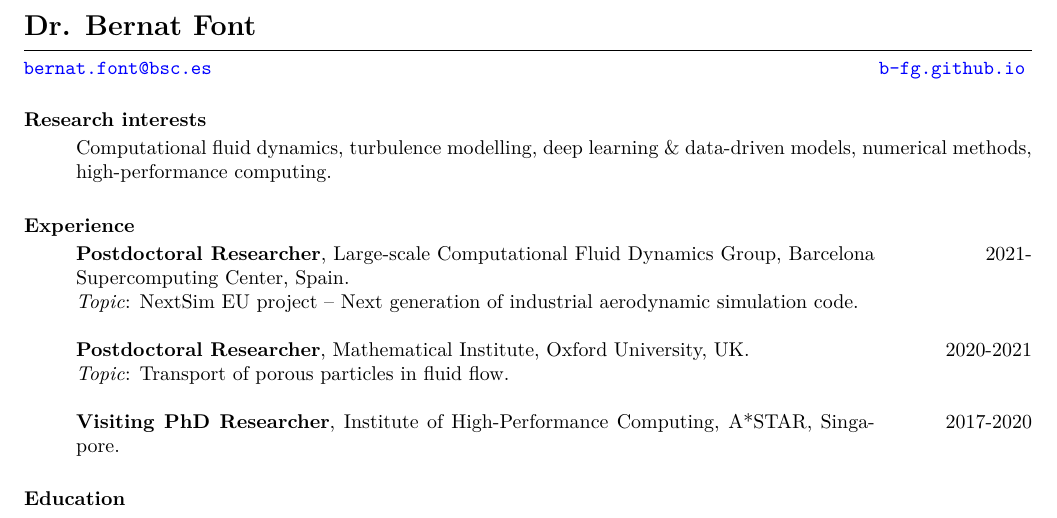
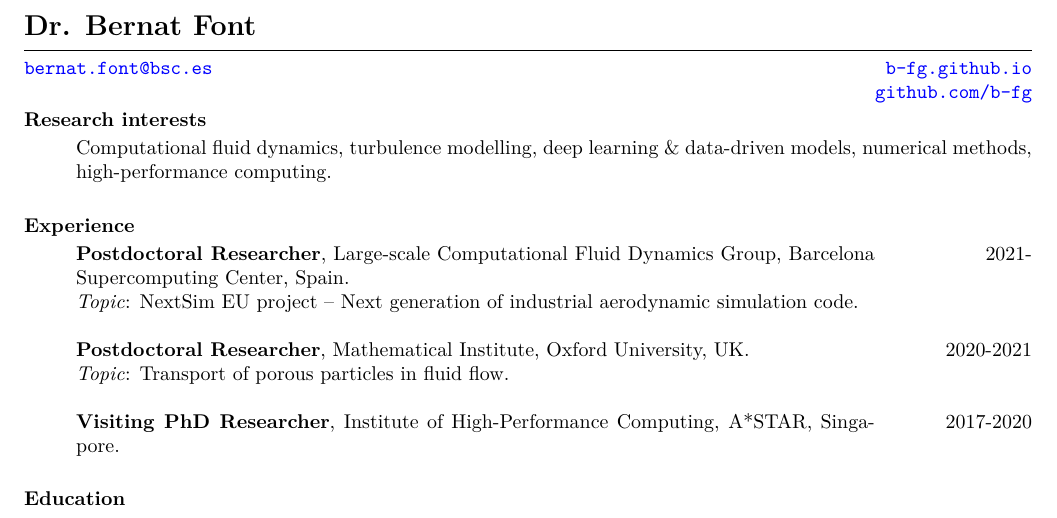
Before and after one commit to b-fg/CV.tex, a LaTeX CV (cv.tex): part of page 1 of 3, cut so that both start at the same text. Compiled offline with pdfLaTeX.

Commit message:
Added github link.

```diff
--- a/cv.tex
+++ b/cv.tex
@@ -58,11 +58,11 @@
 
 \begin{resume}
 \section{}
-\vspace{-15pt} \hspace{-38pt}{\,\href{mailto:bernat.font@bsc.es}{\texttt{bernat.font@bsc.es}}\hfill \href{https://b-fg.github.io}{\texttt{b-fg.github.io}}}
-\hfill
-
+\vspace{-15pt}
+\hspace*{-36pt}{\href{mailto:bernat.font@bsc.es}{\texttt{bernat.font@bsc.es}}\hfill\href{https://b-fg.github.io}{\texttt{b-fg.github.io}}}\\
+\hspace*{0pt}\hfill\,\,\href{https://github.com/b-fg}{\texttt{github.com/b-fg}}\\
+\vspace{-25pt}
 \noindent
-\vspace{-25pt}
 
 \section{Research interests}
 \begin{p}
```
Also changed, not shown: cv.pdf.
